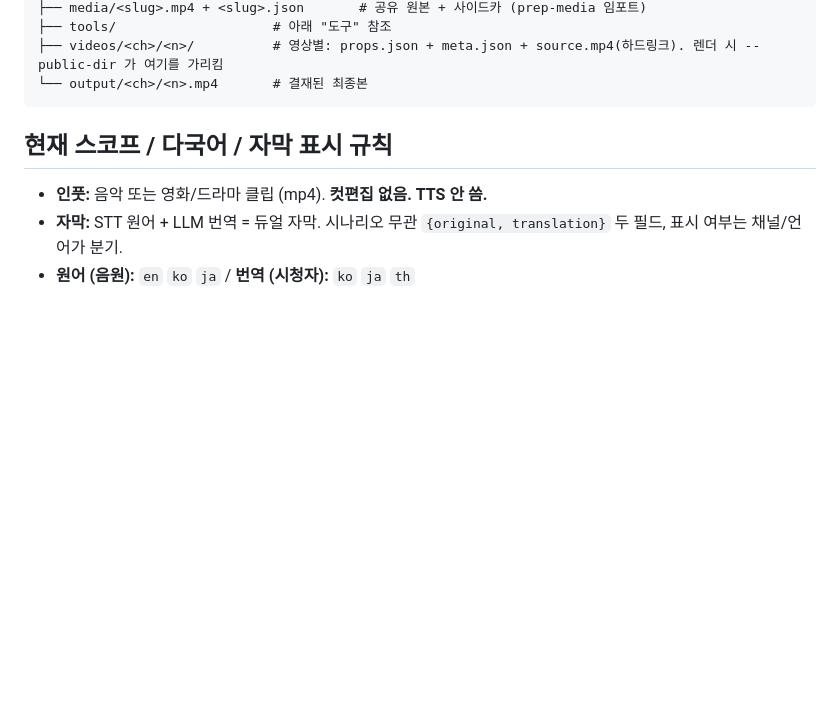
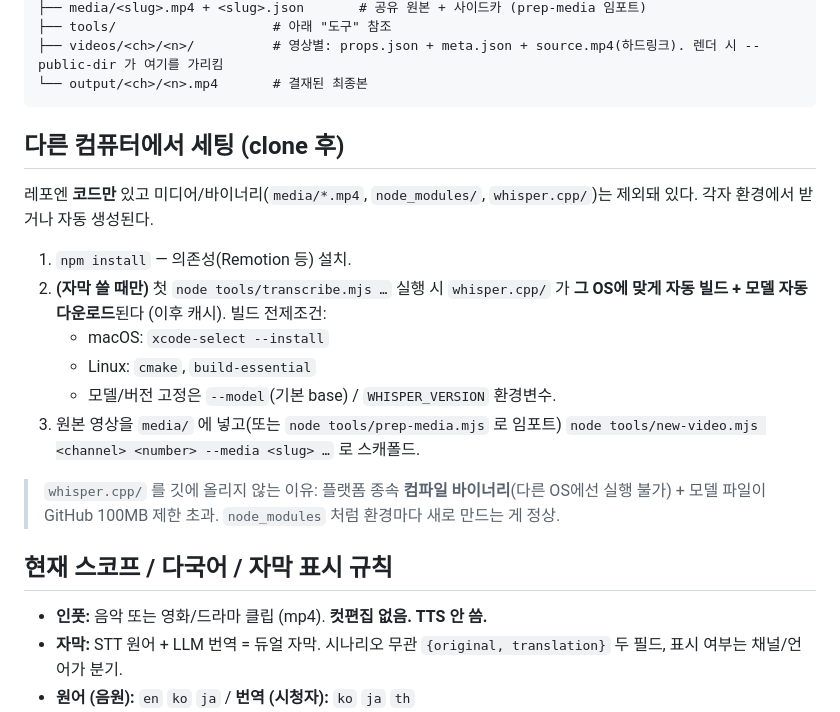
Before and after one commit to kimtaehyeon1002-dotcom/Wayclip_Shorts, a Markdown page: CLAUDE.md, the part around the change. Rendered like a GitHub page; blank space fills up the shorter version.

Commit message:
docs: 다른 컴퓨터 세팅 섹션 추가 (whisper.cpp 자동 빌드 안내)
clone 후 npm install + 첫 transcribe 실행 시 whisper.cpp 자동 빌드/모델 다운로드.
whisper.cpp/ 를 gitignore 하는 이유(플랫폼 종속 바이너리 + 모델 100MB 초과) 명시.

Co-Authored-By: Claude Opus 4.8 (1M context) <noreply@anthropic.com>

````diff
--- a/CLAUDE.md
+++ b/CLAUDE.md
@@ -62,6 +62,19 @@ remotion-shorts/
 ├── videos/<ch>/<n>/          # 영상별: props.json + meta.json + source.mp4(하드링크). 렌더 시 --public-dir 가 여기를 가리킴
 └── output/<ch>/<n>.mp4       # 결재된 최종본
 ```
+
+## 다른 컴퓨터에서 세팅 (clone 후)
+
+레포엔 **코드만** 있고 미디어/바이너리(`media/*.mp4`, `node_modules/`, `whisper.cpp/`)는 제외돼 있다. 각자 환경에서 받거나 자동 생성된다.
+
+1. `npm install` — 의존성(Remotion 등) 설치.
+2. **(자막 쓸 때만)** 첫 `node tools/transcribe.mjs …` 실행 시 `whisper.cpp/` 가 **그 OS에 맞게 자동 빌드 + 모델 자동 다운로드**된다 (이후 캐시). 빌드 전제조건:
+   - macOS: `xcode-select --install`
+   - Linux: `cmake`, `build-essential`
+   - 모델/버전 고정은 `--model`(기본 base) / `WHISPER_VERSION` 환경변수.
+3. 원본 영상을 `media/` 에 넣고(또는 `node tools/prep-media.mjs` 로 임포트) `node tools/new-video.mjs <channel> <number> --media <slug> …` 로 스캐폴드.
+
+> `whisper.cpp/` 를 깃에 올리지 않는 이유: 플랫폼 종속 **컴파일 바이너리**(다른 OS에선 실행 불가) + 모델 파일이 GitHub 100MB 제한 초과. `node_modules` 처럼 환경마다 새로 만드는 게 정상.
 
 ## 현재 스코프 / 다국어 / 자막 표시 규칙
 
````
